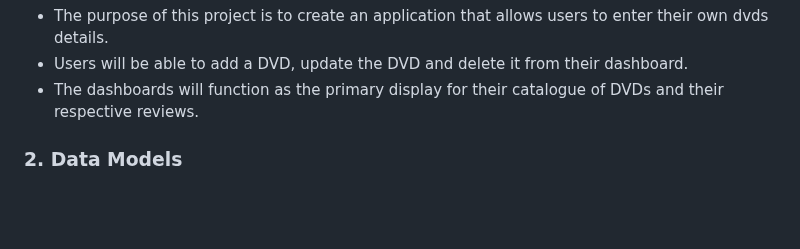
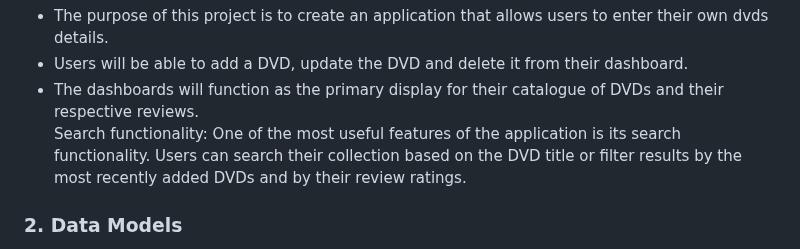
Before and after one commit to JackAlexanderClark/Ultimate-Movie-Vendor, a Markdown page: readme.md, the part around the change. GitHub-like rendering; blank space fills up the shorter version.

```diff
--- a/readme.md
+++ b/readme.md
@@ -11,6 +11,8 @@
 <li>The purpose of this project is to create an application that allows users to enter their own dvds details.</li>
 <li>Users will be able to add a DVD, update the DVD and delete it from their dashboard.</li>
 <li>The dashboards will function as the primary display for their catalogue of DVDs and their respective reviews.</li>
+Search functionality:
+One of the most useful features of the application is its search functionality. Users can search their collection based on the DVD title or filter results by the most recently added DVDs and by their review ratings.
 </ul>
 
 
```
